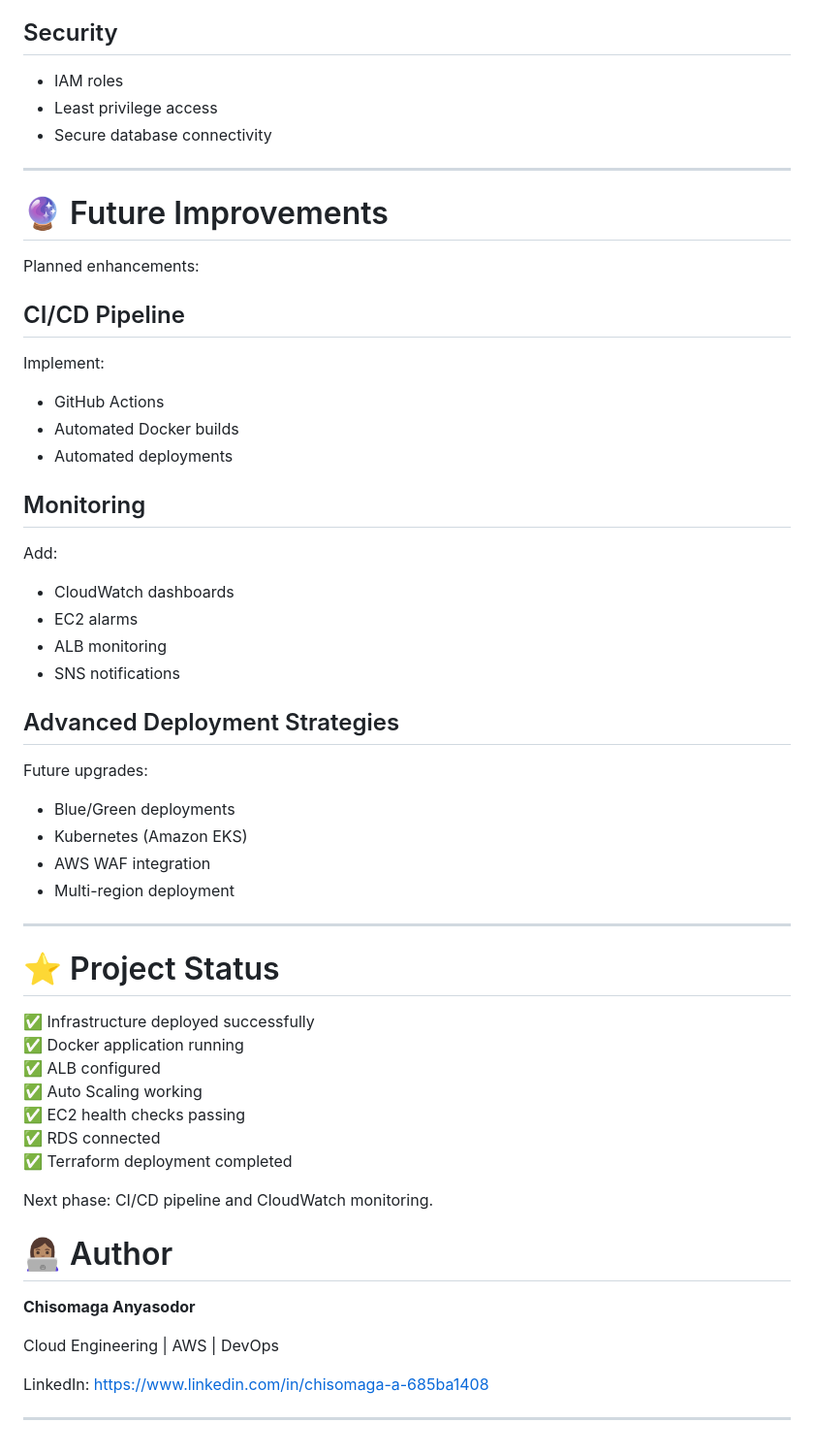
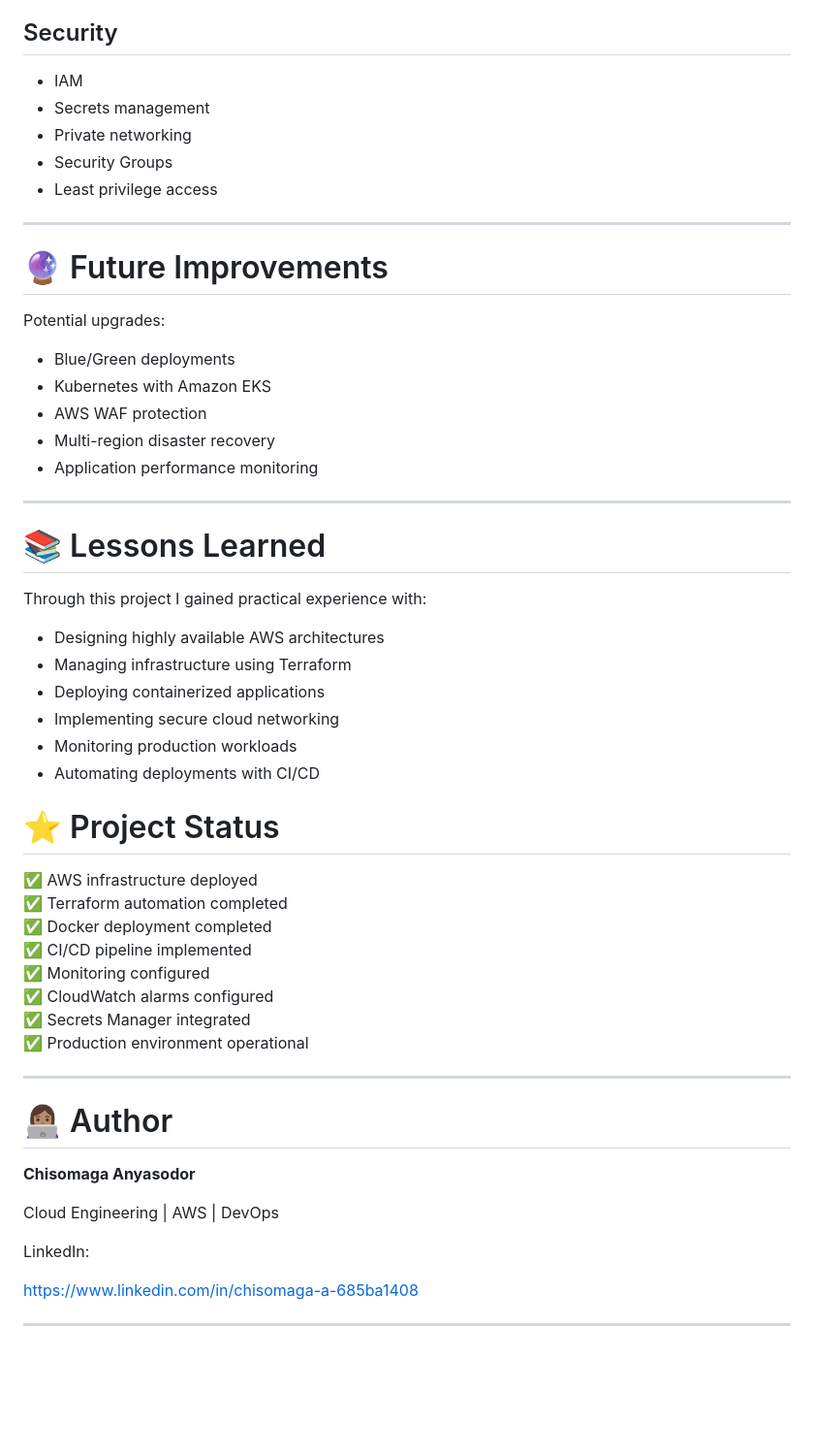
Before and after one commit to sommy-inthecloud/aws-two-tier-production-app, a Markdown page: README.md, the part around one of its changes. Shown at 97% size. Rendered like a GitHub page; blank space fills up the shorter version.

Commit message:
Update README and add Terraform remote state, CI/CD, monitoring and secrets management

```diff
--- a/README.md
+++ b/README.md
@@ -508,61 +638,49 @@ This project demonstrates practical experience with:
 
 ## Security
 
-- IAM roles
+- IAM
+- Secrets management
+- Private networking
+- Security Groups
 - Least privilege access
-- Secure database connectivity
 
 
 ---
 
 # 🔮 Future Improvements
 
-Planned enhancements:
-
-## CI/CD Pipeline
-
-Implement:
-
-- GitHub Actions
-- Automated Docker builds
-- Automated deployments
-
-
-## Monitoring
-
-Add:
-
-- CloudWatch dashboards
-- EC2 alarms
-- ALB monitoring
-- SNS notifications
-
-
-## Advanced Deployment Strategies
-
-Future upgrades:
+Potential upgrades:
 
 - Blue/Green deployments
-- Kubernetes (Amazon EKS)
-- AWS WAF integration
-- Multi-region deployment
-
+- Kubernetes with Amazon EKS
+- AWS WAF protection
+- Multi-region disaster recovery
+- Application performance monitoring
 
 ---
+# 📚 Lessons Learned
+
+Through this project I gained practical experience with:
+
+- Designing highly available AWS architectures
+- Managing infrastructure using Terraform
+- Deploying containerized applications
+- Implementing secure cloud networking
+- Monitoring production workloads
+- Automating deployments with CI/CD
 
 # ⭐ Project Status
 
-✅ Infrastructure deployed successfully
-✅ Docker application running
-✅ ALB configured
-✅ Auto Scaling working
-✅ EC2 health checks passing
-✅ RDS connected
-✅ Terraform deployment completed
+✅ AWS infrastructure deployed
+✅ Terraform automation completed
+✅ Docker deployment completed
+✅ CI/CD pipeline implemented
+✅ Monitoring configured
+✅ CloudWatch alarms configured
+✅ Secrets Manager integrated
+✅ Production environment operational
 
-Next phase: CI/CD pipeline and CloudWatch monitoring.
-
-
+---
 
 # 👩🏽‍💻 Author
 
@@ -570,7 +688,10 @@ Next phase: CI/CD pipeline and CloudWatch monitoring.
 
 Cloud Engineering | AWS | DevOps
 
+
 LinkedIn:
+
 https://www.linkedin.com/in/chisomaga-a-685ba1408
 
+
 ---
```
Also changed, not shown: other parts of README.md (+356 -226 lines).
